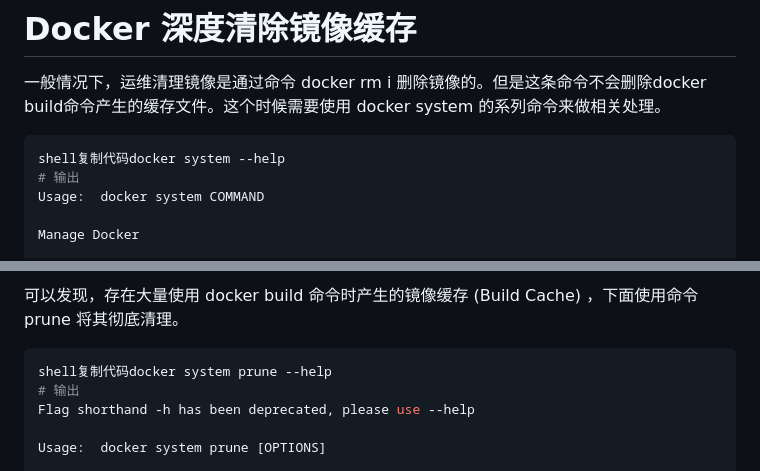
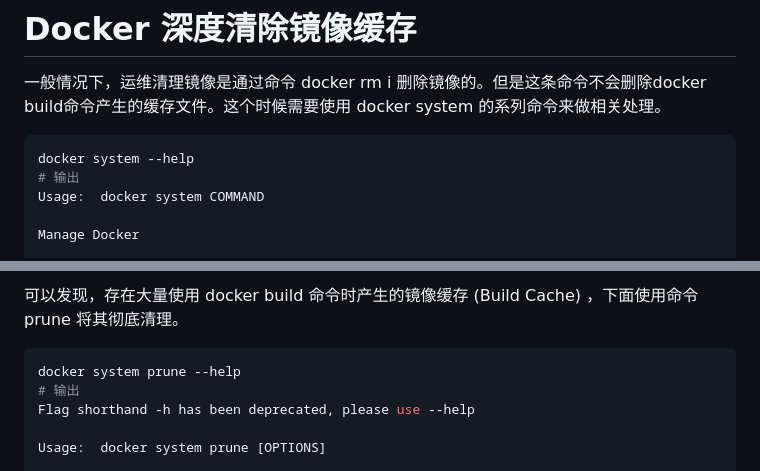
Before and after one commit to jianghao7795/cxx, a Markdown page: docker/dockerclearcache.md, 2 parts joined by grey strips. Drawn GitHub-style.

Commit message:
feat: docker

````diff
--- a/docker/dockerclearcache.md
+++ b/docker/dockerclearcache.md
@@ -3,7 +3,7 @@
 一般情况下，运维清理镜像是通过命令 docker rm i 删除镜像的。但是这条命令不会删除docker build命令产生的缓存文件。这个时候需要使用 docker system 的系列命令来做相关处理。
 
 ```shell
-shell复制代码docker system --help
+docker system --help
 # 输出
 Usage:  docker system COMMAND
 
@@ -33,7 +33,7 @@ bash
 可以发现，存在大量使用 docker build 命令时产生的镜像缓存 (Build Cache) ，下面使用命令 prune 将其彻底清理。
 
 ```shell
-shell复制代码docker system prune --help
+docker system prune --help
 # 输出
 Flag shorthand -h has been deprecated, please use --help
 
````
